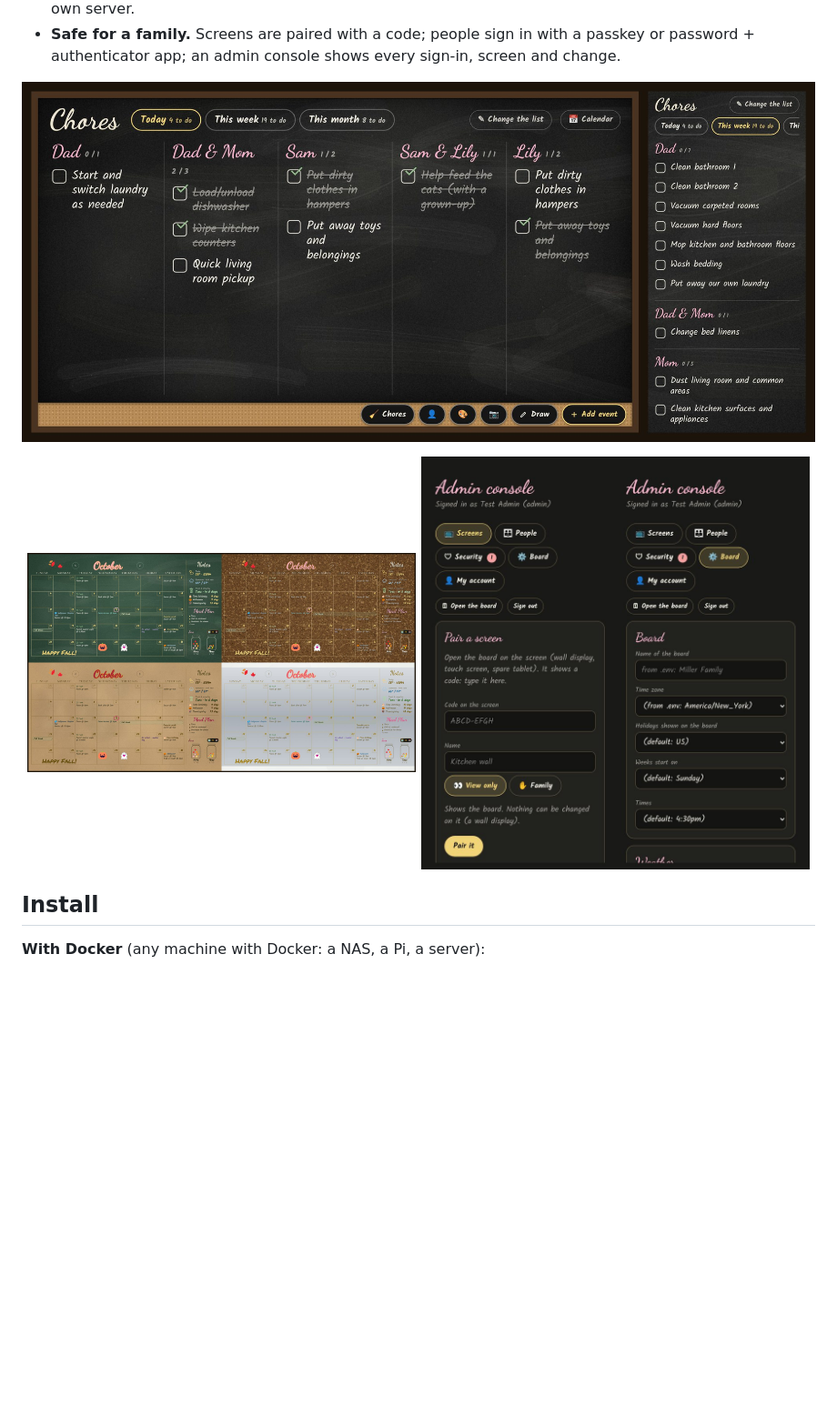
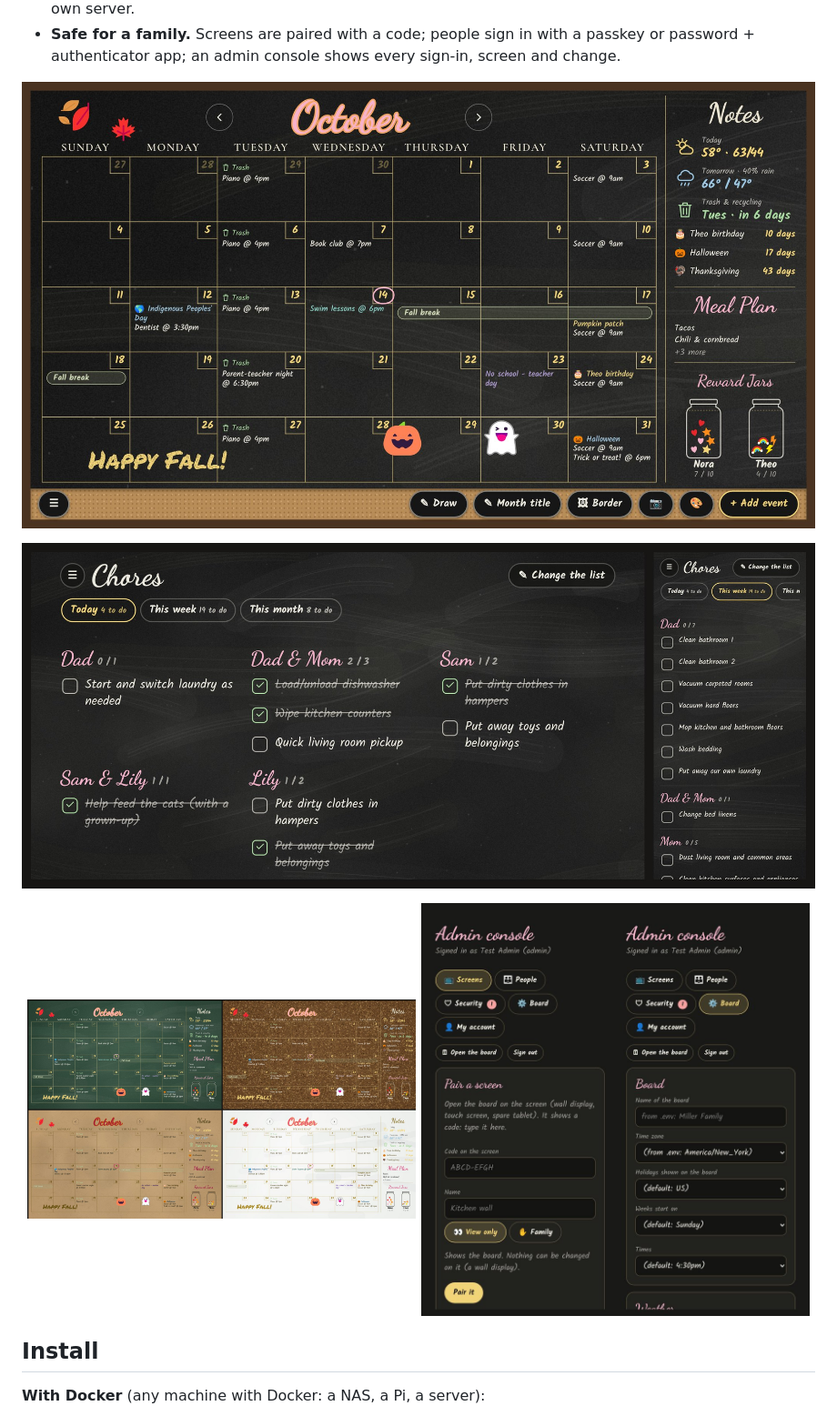
Before and after one commit to joshua-d-miller/family-chalk-planner, a Markdown page: README.md, the part around the change. Shown at 91% size. Drawn GitHub-style; pictures changed too: docs/images/backgrounds.jpg, docs/images/chores.jpg, docs/images/tablet.jpg (added); blank space fills up the shorter version.

Commit message:
Family Chalk Planner 0.13.0: the board rebuilt
New README screenshots from the rebuilt board (the wall, the four
backgrounds, chores on a tablet and a phone) plus one of the board on a
tablet with its tools. Version 0.13.0 in package.json, and the notes are
now the 0.13.0 section of CHANGELOG.md.

Co-authored-by: Colby Way <colbyw84@gmail.com>
Co-Authored-By: Claude Opus 5.5 <noreply@anthropic.com>
Claude-Session: https://claude.ai/code/session_01R69LkEFNausYXChs6sqJWP

```diff
--- a/README.md
+++ b/README.md
@@ -16,7 +16,9 @@ A chalkboard-style family wall calendar for a wall-mounted screen, edited from a
 - **Small and private.** It runs on your own network as one Node.js service (or one Docker container) with a SQLite file. No account and no cloud service of its own; screens, fonts and pictures all come from your own server.
 - **Safe for a family.** Screens are paired with a code; people sign in with a passkey or password + authenticator app; an admin console shows every sign-in, screen and change.
 
-![Chores on the board and on a phone: today's chores by person, with ticked-off ones crossed out](docs/images/chores.jpg)
+![The board on a tablet in its wooden frame, with the tools along the bottom: Draw, Month title, Border, photos, style and Add event](docs/images/tablet.jpg)
+
+![Chores on a tablet and on a phone: today's chores by person, with ticked-off ones crossed out](docs/images/chores.jpg)
 
 <p align="center"><img src="docs/images/backgrounds.jpg" alt="The same board on green chalkboard, cork, kraft paper and whiteboard backgrounds" width="49%"> <img src="docs/images/console.jpg" alt="The admin console on a phone: pairing a screen, and board settings" width="49%"></p>
 
```
Also changed, not shown: CHANGELOG.md (+1 -1 lines), docs/images/wall.jpg, 2 other files.
